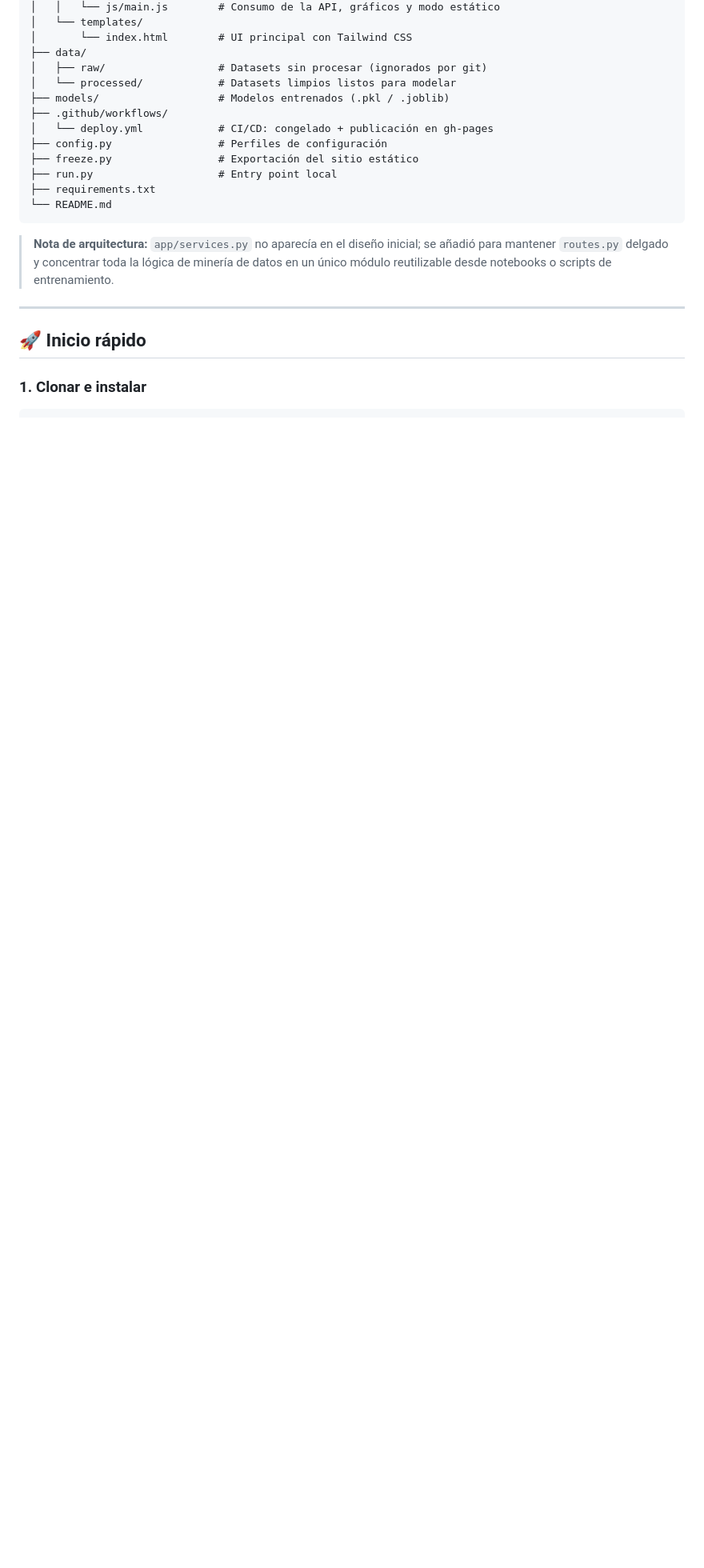
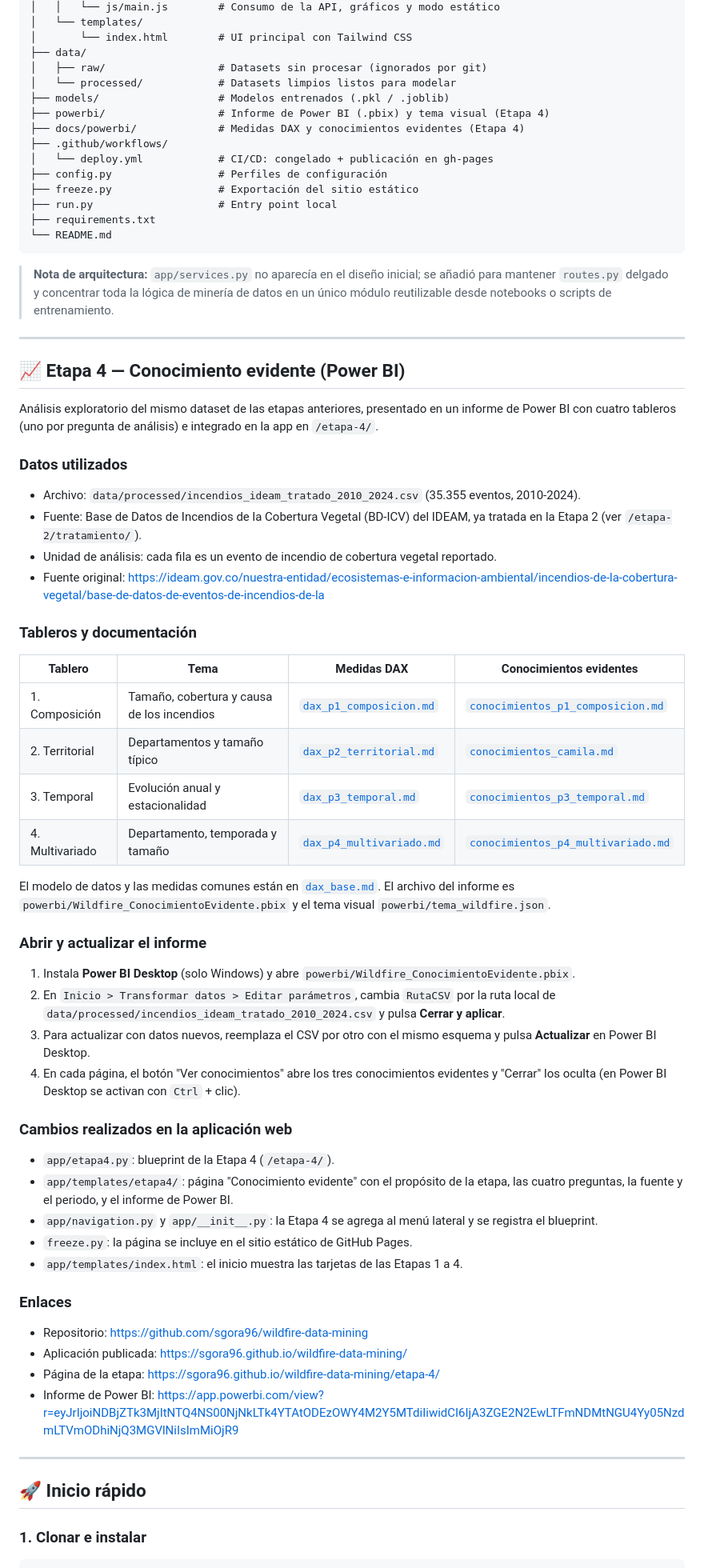
Before and after one commit to sgora96/wildfire-data-mining, a Markdown page: README.md, the part around one of its changes. Shown at 80% size. Rendered like a GitHub page; blank space fills up the shorter version.

Commit message:
docs(readme): estado de las etapas y seccion de la Etapa 4

```diff
--- a/README.md
+++ b/README.md
@@ -64,6 +70,8 @@ wildfire-data-mining/
 │   ├── raw/                  # Datasets sin procesar (ignorados por git)
 │   └── processed/            # Datasets limpios listos para modelar
 ├── models/                   # Modelos entrenados (.pkl / .joblib)
+├── powerbi/                  # Informe de Power BI (.pbix) y tema visual (Etapa 4)
+├── docs/powerbi/             # Medidas DAX y conocimientos evidentes (Etapa 4)
 ├── .github/workflows/
 │   └── deploy.yml            # CI/CD: congelado + publicación en gh-pages
 ├── config.py                 # Perfiles de configuración
@@ -76,6 +84,61 @@ wildfire-data-mining/
 > **Nota de arquitectura:** `app/services.py` no aparecía en el diseño inicial; se añadió
 > para mantener `routes.py` delgado y concentrar toda la lógica de minería de datos en un
 > único módulo reutilizable desde notebooks o scripts de entrenamiento.
+
+---
+
+## 📈 Etapa 4 — Conocimiento evidente (Power BI)
+
+Análisis exploratorio del mismo dataset de las etapas anteriores, presentado en un
+informe de Power BI con cuatro tableros (uno por pregunta de análisis) e integrado en
+la app en `/etapa-4/`.
+
+### Datos utilizados
+
+- Archivo: `data/processed/incendios_ideam_tratado_2010_2024.csv` (35.355 eventos, 2010-2024).
+- Fuente: Base de Datos de Incendios de la Cobertura Vegetal (BD-ICV) del IDEAM, ya
+  tratada en la Etapa 2 (ver `/etapa-2/tratamiento/`).
+- Unidad de análisis: cada fila es un evento de incendio de cobertura vegetal reportado.
+- Fuente original: https://ideam.gov.co/nuestra-entidad/ecosistemas-e-informacion-ambiental/incendios-de-la-cobertura-vegetal/base-de-datos-de-eventos-de-incendios-de-la
+
+### Tableros y documentación
+
+| Tablero | Tema | Medidas DAX | Conocimientos evidentes |
+|---------|------|-------------|-------------------------|
+| 1. Composición | Tamaño, cobertura y causa de los incendios | [`dax_p1_composicion.md`](docs/powerbi/dax_p1_composicion.md) | [`conocimientos_p1_composicion.md`](docs/powerbi/conocimientos_p1_composicion.md) |
+| 2. Territorial | Departamentos y tamaño típico | [`dax_p2_territorial.md`](docs/powerbi/dax_p2_territorial.md) | [`conocimientos_camila.md`](docs/powerbi/conocimientos_camila.md) |
+| 3. Temporal | Evolución anual y estacionalidad | [`dax_p3_temporal.md`](docs/powerbi/dax_p3_temporal.md) | [`conocimientos_p3_temporal.md`](docs/powerbi/conocimientos_p3_temporal.md) |
+| 4. Multivariado | Departamento, temporada y tamaño | [`dax_p4_multivariado.md`](docs/powerbi/dax_p4_multivariado.md) | [`conocimientos_p4_multivariado.md`](docs/powerbi/conocimientos_p4_multivariado.md) |
+
+El modelo de datos y las medidas comunes están en [`dax_base.md`](docs/powerbi/dax_base.md).
+El archivo del informe es `powerbi/Wildfire_ConocimientoEvidente.pbix` y el tema visual
+`powerbi/tema_wildfire.json`.
+
+### Abrir y actualizar el informe
+
+1. Instala **Power BI Desktop** (solo Windows) y abre `powerbi/Wildfire_ConocimientoEvidente.pbix`.
+2. En `Inicio > Transformar datos > Editar parámetros`, cambia `RutaCSV` por la ruta local
+   de `data/processed/incendios_ideam_tratado_2010_2024.csv` y pulsa **Cerrar y aplicar**.
+3. Para actualizar con datos nuevos, reemplaza el CSV por otro con el mismo esquema y pulsa
+   **Actualizar** en Power BI Desktop.
+4. En cada página, el botón "Ver conocimientos" abre los tres conocimientos evidentes y
+   "Cerrar" los oculta (en Power BI Desktop se activan con `Ctrl` + clic).
+
+### Cambios realizados en la aplicación web
+
+- `app/etapa4.py`: blueprint de la Etapa 4 (`/etapa-4/`).
+- `app/templates/etapa4/`: página "Conocimiento evidente" con el propósito de la etapa,
+  las cuatro preguntas, la fuente y el periodo, y el informe de Power BI.
+- `app/navigation.py` y `app/__init__.py`: la Etapa 4 se agrega al menú lateral y se registra el blueprint.
+- `freeze.py`: la página se incluye en el sitio estático de GitHub Pages.
+- `app/templates/index.html`: el inicio muestra las tarjetas de las Etapas 1 a 4.
+
+### Enlaces
+
+- Repositorio: https://github.com/sgora96/wildfire-data-mining
+- Aplicación publicada: https://sgora96.github.io/wildfire-data-mining/
+- Página de la etapa: https://sgora96.github.io/wildfire-data-mining/etapa-4/
+- Informe de Power BI: https://app.powerbi.com/view?r=eyJrIjoiNDBjZTk3MjItNTQ4NS00NjNkLTk4YTAtODEzOWY4M2Y5MTdiIiwidCI6IjA3ZGE2N2EwLTFmNDMtNGU4Yy05NzdmLTVmODhiNjQ3MGVlNiIsImMiOjR9
 
 ---
 
```
Also changed, not shown: other parts of README.md (+9 -3 lines).
